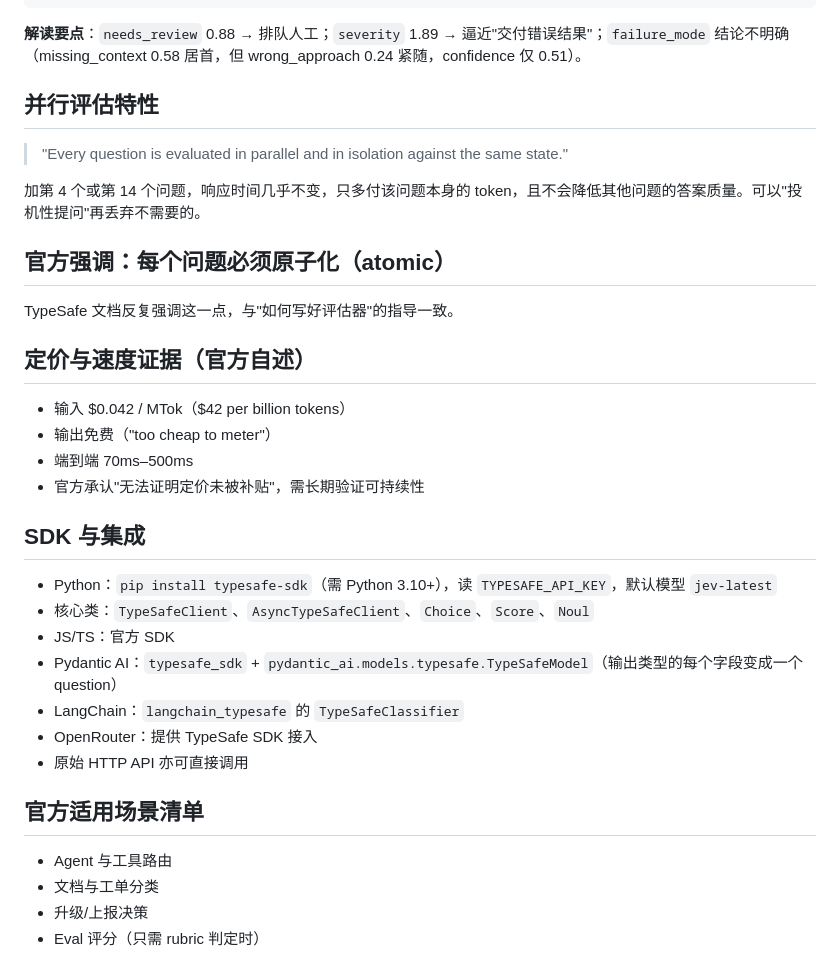
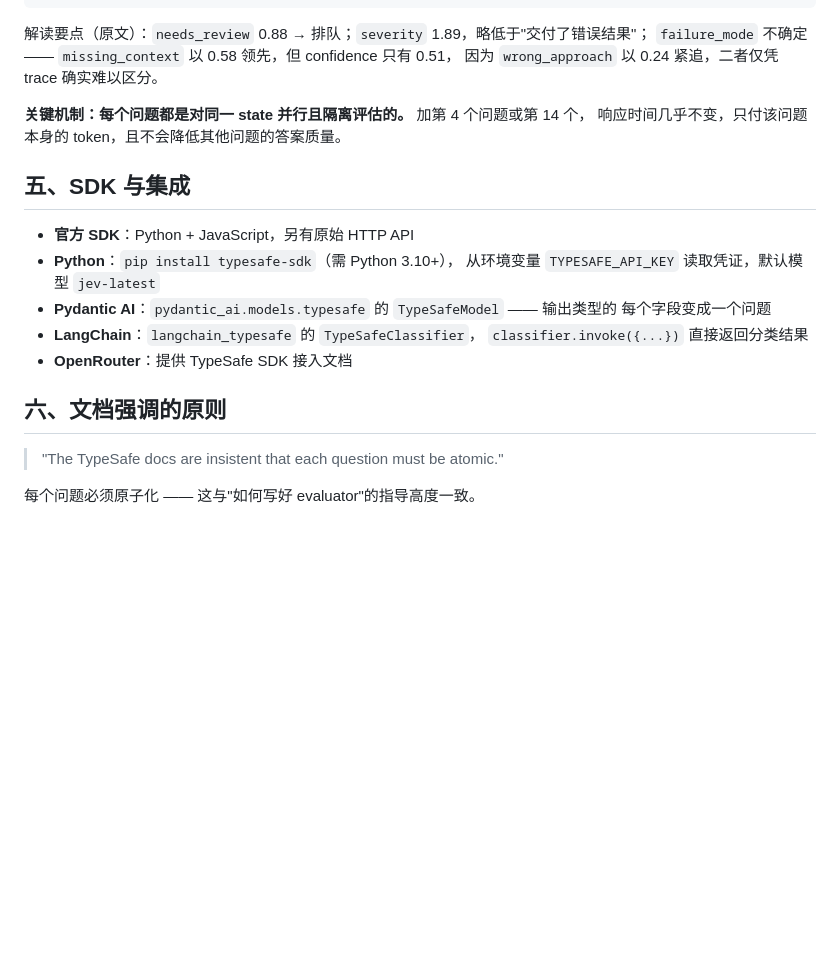
Before and after one commit to guci314/cf-agent-workspace, a Markdown page: raw/articles/typesafe-jev.md, the part around one of its changes. GitHub-like rendering; blank space fills up the shorter version.

````diff
--- a/raw/articles/typesafe-jev.md
+++ b/raw/articles/typesafe-jev.md
@@ -107,38 +133,26 @@ Jev 是 TypeSafe AI 发布的第一个 **System One Model**。核心取舍：**
 }
 ```
 
-**解读要点**：`needs_review` 0.88 → 排队人工；`severity` 1.89 → 逼近"交付错误结果"；`failure_mode` 结论不明确（missing_context 0.58 居首，但 wrong_approach 0.24 紧随，confidence 仅 0.51）。
+解读要点（原文）：`needs_review` 0.88 → 排队；`severity` 1.89，略低于"交付了错误结果"；
+`failure_mode` 不确定 —— `missing_context` 以 0.58 领先，但 confidence 只有 0.51，
+因为 `wrong_approach` 以 0.24 紧追，二者仅凭 trace 确实难以区分。
 
-## 并行评估特性
+**关键机制：每个问题都是对同一 state 并行且隔离评估的。** 加第 4 个问题或第 14 个，
+响应时间几乎不变，只付该问题本身的 token，且不会降低其他问题的答案质量。
 
-> "Every question is evaluated in parallel and in isolation against the same state."
+## 五、SDK 与集成
 
-加第 4 个或第 14 个问题，响应时间几乎不变，只多付该问题本身的 token，且不会降低其他问题的答案质量。可以"投机性提问"再丢弃不需要的。
+- **官方 SDK**：Python + JavaScript，另有原始 HTTP API
+- **Python**：`pip install typesafe-sdk`（需 Python 3.10+），
+  从环境变量 `TYPESAFE_API_KEY` 读取凭证，默认模型 `jev-latest`
+- **Pydantic AI**：`pydantic_ai.models.typesafe` 的 `TypeSafeModel` —— 输出类型的
+  每个字段变成一个问题
+- **LangChain**：`langchain_typesafe` 的 `TypeSafeClassifier`，
+  `classifier.invoke({...})` 直接返回分类结果
+- **OpenRouter**：提供 TypeSafe SDK 接入文档
 
-## 官方强调：每个问题必须原子化（atomic）
+## 六、文档强调的原则
 
-TypeSafe 文档反复强调这一点，与"如何写好评估器"的指导一致。
+> "The TypeSafe docs are insistent that each question must be atomic."
 
-## 定价与速度证据（官方自述）
-
-- 输入 $0.042 / MTok（$42 per billion tokens）
-- 输出免费（"too cheap to meter"）
-- 端到端 70ms–500ms
-- 官方承认"无法证明定价未被补贴"，需长期验证可持续性
-
-## SDK 与集成
-
-- Python：`pip install typesafe-sdk`（需 Python 3.10+），读 `TYPESAFE_API_KEY`，默认模型 `jev-latest`
-- 核心类：`TypeSafeClient`、`AsyncTypeSafeClient`、`Choice`、`Score`、`Noul`
-- JS/TS：官方 SDK
-- Pydantic AI：`typesafe_sdk` + `pydantic_ai.models.typesafe.TypeSafeModel`（输出类型的每个字段变成一个 question）
-- LangChain：`langchain_typesafe` 的 `TypeSafeClassifier`
-- OpenRouter：提供 TypeSafe SDK 接入
-- 原始 HTTP API 亦可直接调用
-
-## 官方适用场景清单
-
-- Agent 与工具路由
-- 文档与工单分类
-- 升级/上报决策
-- Eval 评分（只需 rubric 判定时）
+每个问题必须原子化 —— 这与"如何写好 evaluator"的指导高度一致。
````
Also changed, not shown: other parts of raw/articles/typesafe-jev.md (+51 -25 lines).
